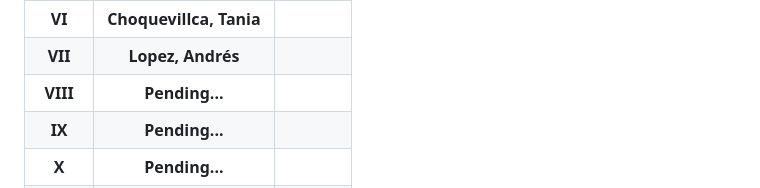
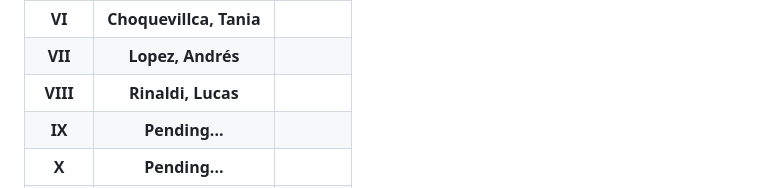
Before and after one commit to CodeSystem2022/PrimatesCuartoSemestre, a Markdown page: README.md, the part around the change. GitHub-like rendering.

```diff
--- a/README.md
+++ b/README.md
@@ -46,7 +46,7 @@
   </tr>
   <tr>
     <th>VIII</th>
-    <th>Pending...</th>
+    <th>Rinaldi, Lucas</th>
     <th>   </th>
   </tr>
   <tr>
```
